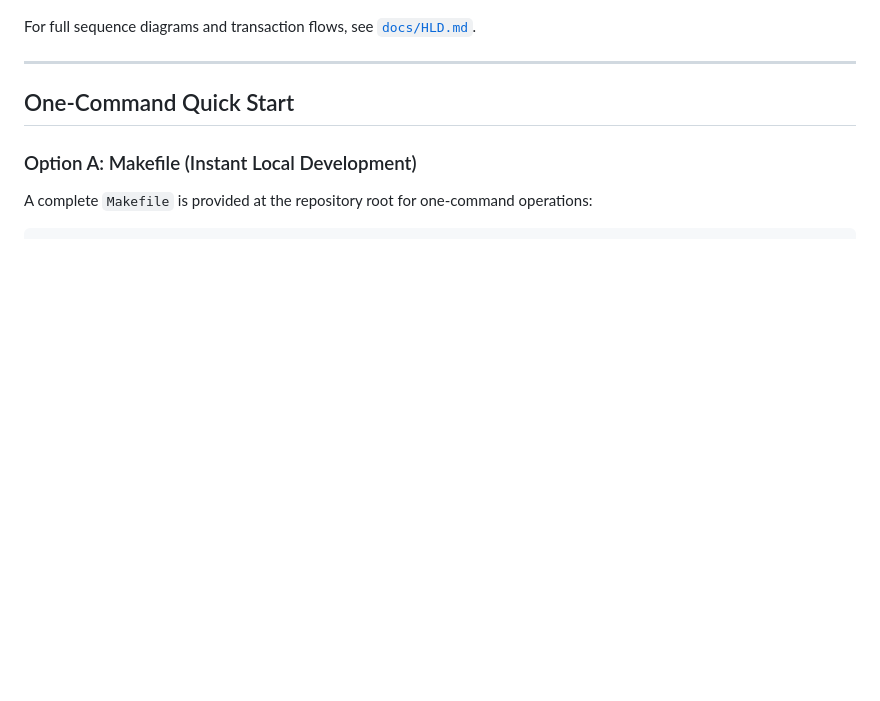
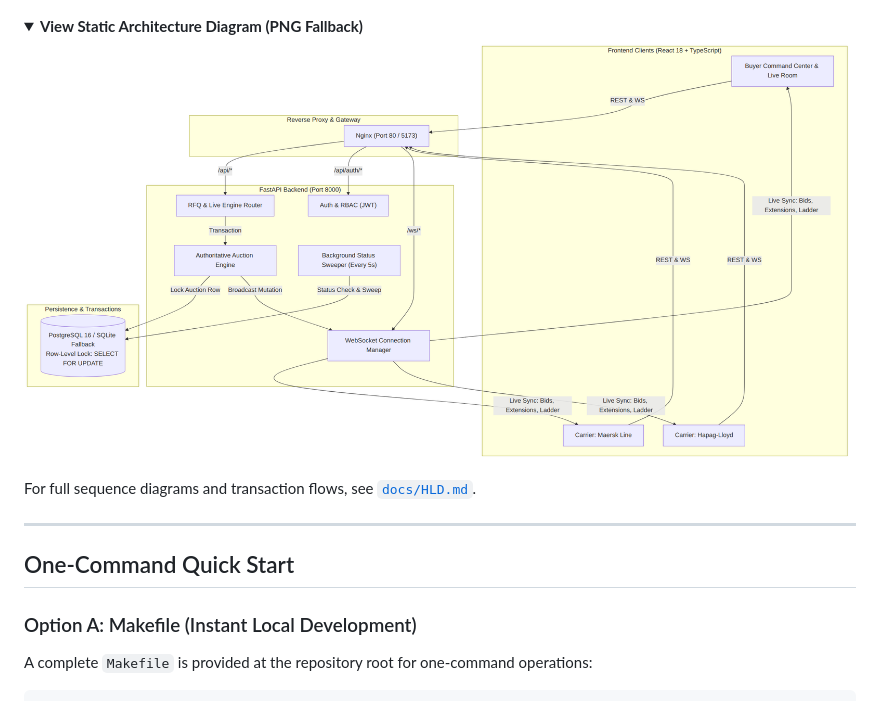
Before and after one commit to Venkateswar8703/British-Auction-in-RFQ-System, a Markdown page: README.md, the part around one of its changes. Drawn GitHub-style; pictures changed too: docs/architecture.png (added); folded sections open; blank space fills up the shorter version.

Commit message:
docs: validate mermaid diagrams with mmdc and add static architecture png fallback

````diff
--- a/README.md
+++ b/README.md
@@ -91,4 +91,11 @@ graph TD
 ```
+
+<details>
+<summary><b>View Static Architecture Diagram (PNG Fallback)</b></summary>
+
+![MERIDIAN Architecture](docs/architecture.png)
+
+</details>
 
 For full sequence diagrams and transaction flows, see [`docs/HLD.md`](docs/HLD.md).
 
````
Also changed, not shown: other parts of README.md (+14 -14 lines), docs/HLD.md (+33 -33 lines).
